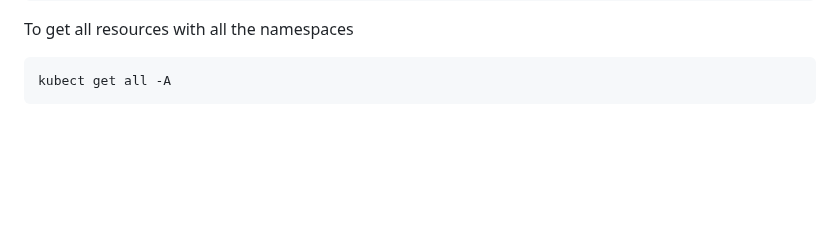
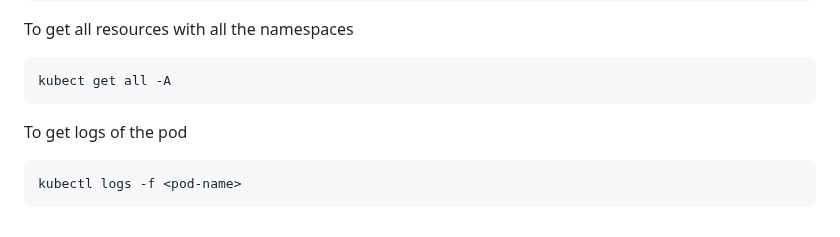
Before and after one commit to pavankumar0077/Devops-tools, a Markdown page: K8S-pods.md, the part around the change. Rendered like a GitHub page; blank space fills up the shorter version.

````diff
--- a/K8S-pods.md
+++ b/K8S-pods.md
@@ -135,3 +135,7 @@ To get all resources with all the namespaces
 ```
 kubect get all -A
 ```
+To get logs of the pod
+```
+kubectl logs -f <pod-name>
+```
````
